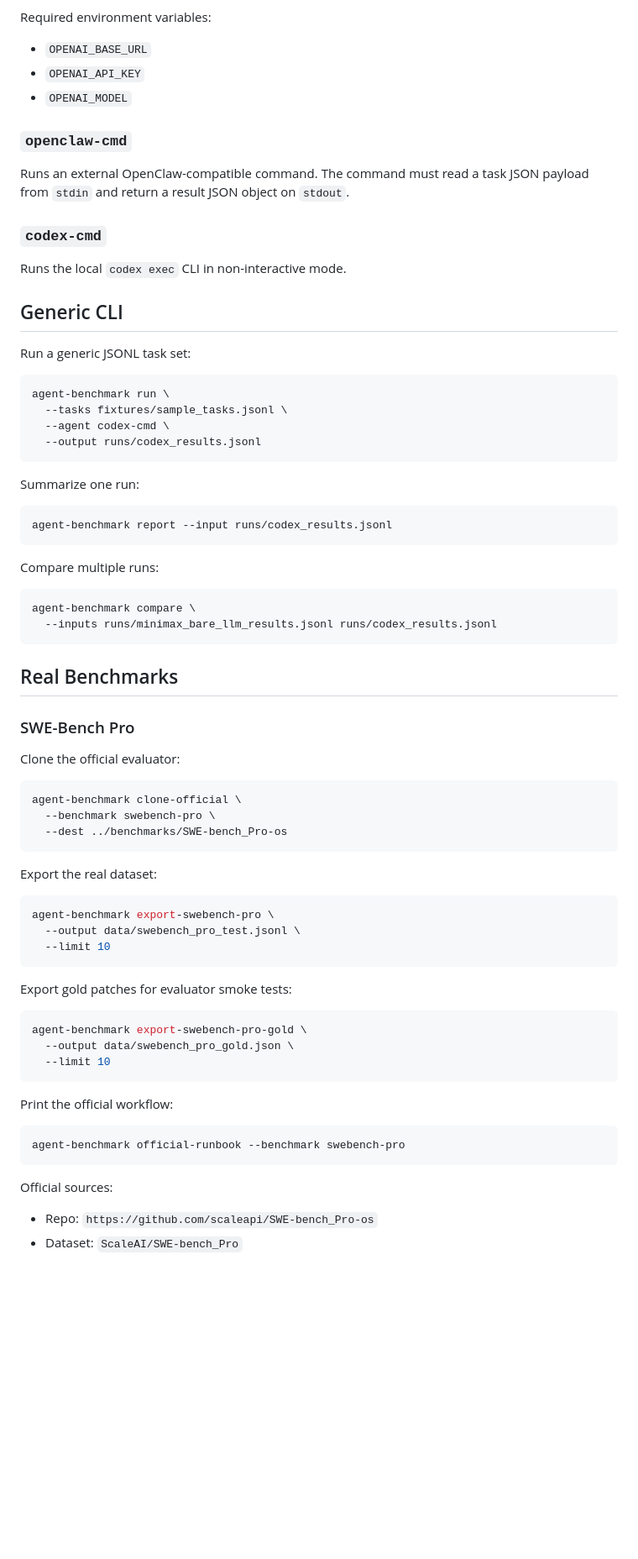
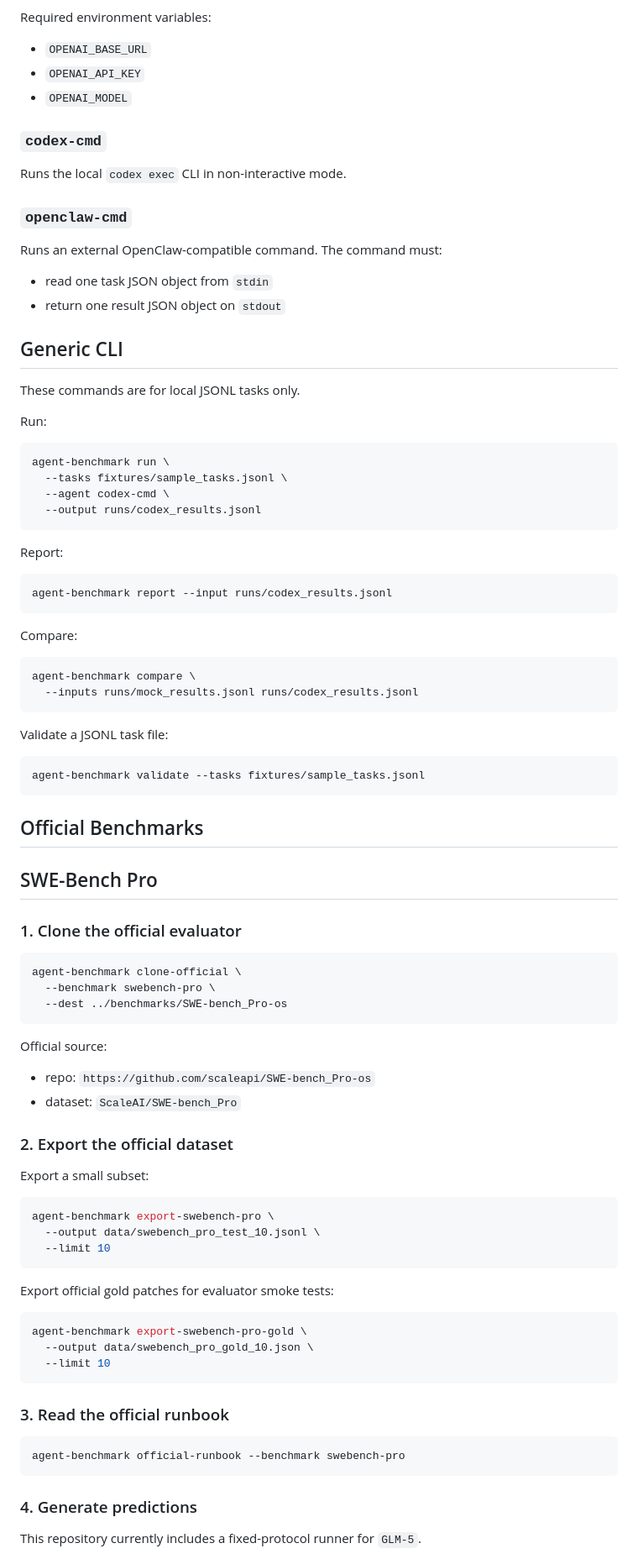
Before and after one commit to yibol9768-alt/agent_benchmark, a Markdown page: README.md, the part around one of its changes. Shown at 84% size. Rendered like a GitHub page; blank space fills up the shorter version.

````diff
--- a/README.md
+++ b/README.md
@@ -54,17 +83,22 @@ Required environment variables:
 - `OPENAI_API_KEY`
 - `OPENAI_MODEL`
 
-### `openclaw-cmd`
-
-Runs an external OpenClaw-compatible command. The command must read a task JSON payload from `stdin` and return a result JSON object on `stdout`.
-
 ### `codex-cmd`
 
 Runs the local `codex exec` CLI in non-interactive mode.
 
+### `openclaw-cmd`
+
+Runs an external OpenClaw-compatible command. The command must:
+
+- read one task JSON object from `stdin`
+- return one result JSON object on `stdout`
+
 ## Generic CLI
 
-Run a generic JSONL task set:
+These commands are for local JSONL tasks only.
+
+Run:
 
 ```bash
 agent-benchmark run \
@@ -73,24 +107,30 @@ agent-benchmark run \
   --output runs/codex_results.jsonl
 ```
 
-Summarize one run:
+Report:
 
 ```bash
 agent-benchmark report --input runs/codex_results.jsonl
 ```
 
-Compare multiple runs:
+Compare:
 
 ```bash
 agent-benchmark compare \
-  --inputs runs/minimax_bare_llm_results.jsonl runs/codex_results.jsonl
+  --inputs runs/mock_results.jsonl runs/codex_results.jsonl
 ```
 
-## Real Benchmarks
+Validate a JSONL task file:
 
-### SWE-Bench Pro
+```bash
+agent-benchmark validate --tasks fixtures/sample_tasks.jsonl
+```
 
-Clone the official evaluator:
+## Official Benchmarks
+
+## SWE-Bench Pro
+
+### 1. Clone the official evaluator
 
 ```bash
 agent-benchmark clone-official \
@@ -98,30 +138,36 @@ agent-benchmark clone-official \
   --dest ../benchmarks/SWE-bench_Pro-os
 ```
 
-Export the real dataset:
+Official source:
+
+- repo: `https://github.com/scaleapi/SWE-bench_Pro-os`
+- dataset: `ScaleAI/SWE-bench_Pro`
+
+### 2. Export the official dataset
+
+Export a small subset:
 
 ```bash
 agent-benchmark export-swebench-pro \
-  --output data/swebench_pro_test.jsonl \
+  --output data/swebench_pro_test_10.jsonl \
   --limit 10
 ```
 
-Export gold patches for evaluator smoke tests:
+Export official gold patches for evaluator smoke tests:
 
 ```bash
 agent-benchmark export-swebench-pro-gold \
-  --output data/swebench_pro_gold.json \
+  --output data/swebench_pro_gold_10.json \
   --limit 10
 ```
 
-Print the official workflow:
+### 3. Read the official runbook
 
 ```bash
 agent-benchmark official-runbook --benchmark swebench-pro
 ```
 
-Official sources:
+### 4. Generate predictions
 
-- Repo: `https://github.com/scaleapi/SWE-bench_Pro-os`
-- Dataset: `ScaleAI/SWE-bench_Pro`
+This repository currently includes a fixed-protocol runner for `GLM-5`.
 
````
Also changed, not shown: other parts of README.md (+172 -25 lines).
